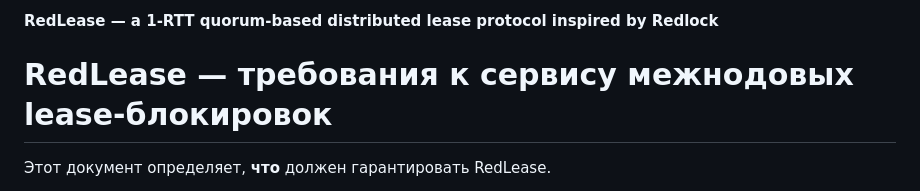
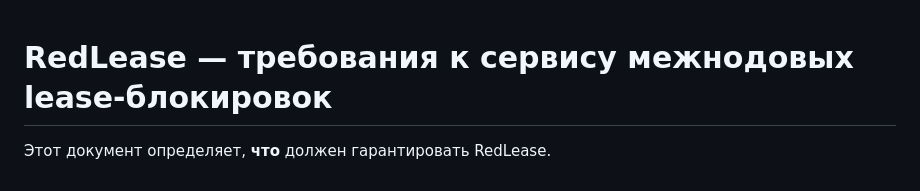
Before and after one commit to udovenkoav1981/RedLease, a Markdown page: Requirements.md, the part around the change. Drawn GitHub-style.

```diff
--- a/Requirements.md
+++ b/Requirements.md
@@ -1,5 +1,3 @@
-#### RedLease — a 1-RTT quorum-based distributed lease protocol inspired by Redlock
-
 # RedLease — требования к сервису межнодовых lease-блокировок
 
 Этот документ определяет, **что** должен гарантировать RedLease.
```
Also changed, not shown: README.md (added, +10 -0 lines).
